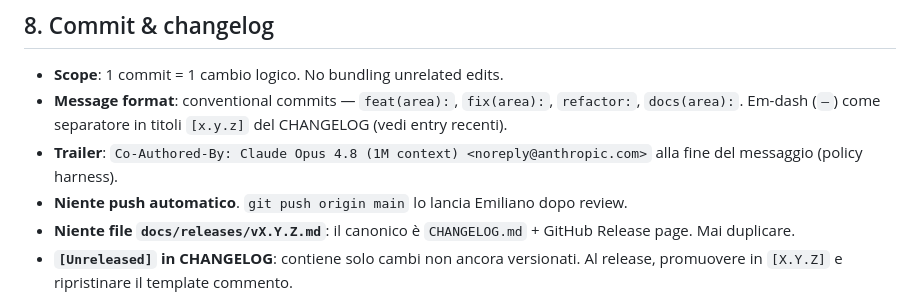
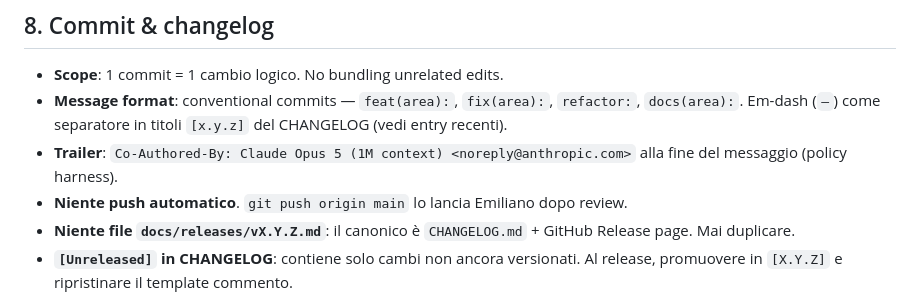
Before and after one commit to tailormemory/tailor, a Markdown page: CLAUDE.md, the part around the change. Drawn GitHub-style.

Commit message:
docs(claude): trailer policy harness 4.8 -> 5
Il suffisso "(1M context)" resta: e' proprieta' della policy harness,
non della versione nominale del modello.

Co-Authored-By: Claude Opus 5 (1M context) <noreply@anthropic.com>

```diff
--- a/CLAUDE.md
+++ b/CLAUDE.md
@@ -161,7 +161,7 @@ L'agente riporta il comando, non lo esegue.
 
 - **Scope**: 1 commit = 1 cambio logico. No bundling unrelated edits.
 - **Message format**: conventional commits — `feat(area):`, `fix(area):`, `refactor:`, `docs(area):`. Em-dash (`—`) come separatore in titoli `[x.y.z]` del CHANGELOG (vedi entry recenti).
-- **Trailer**: `Co-Authored-By: Claude Opus 4.8 (1M context) <noreply@anthropic.com>` alla fine del messaggio (policy harness).
+- **Trailer**: `Co-Authored-By: Claude Opus 5 (1M context) <noreply@anthropic.com>` alla fine del messaggio (policy harness).
 - **Niente push automatico**. `git push origin main` lo lancia Emiliano dopo review.
 - **Niente file `docs/releases/vX.Y.Z.md`**: il canonico è `CHANGELOG.md` + GitHub Release page. Mai duplicare.
 - **`[Unreleased]` in CHANGELOG**: contiene solo cambi non ancora versionati. Al release, promuovere in `[X.Y.Z]` e ripristinare il template commento.
```
